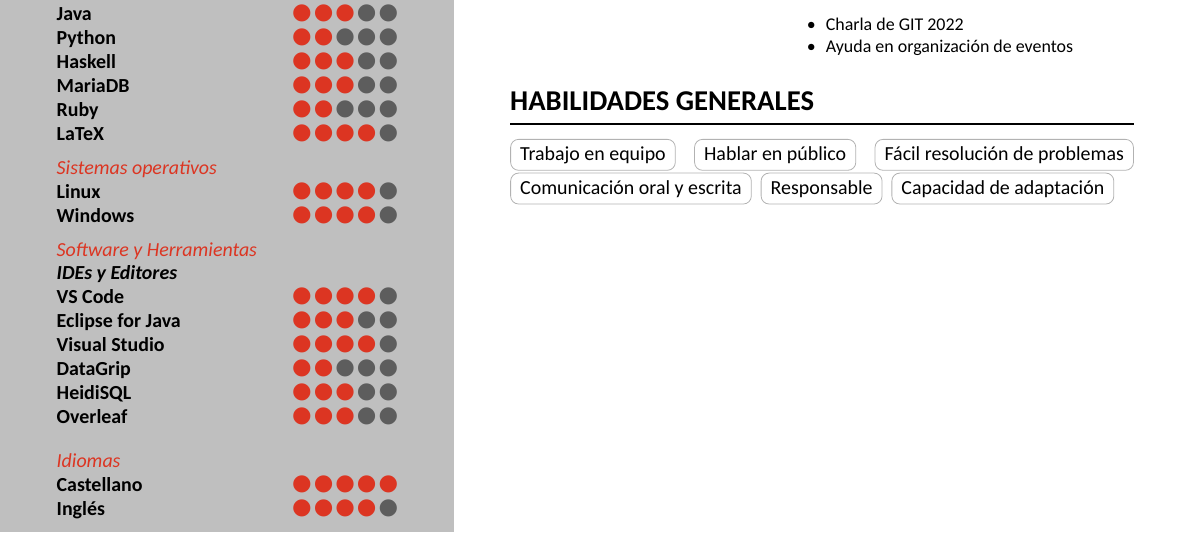
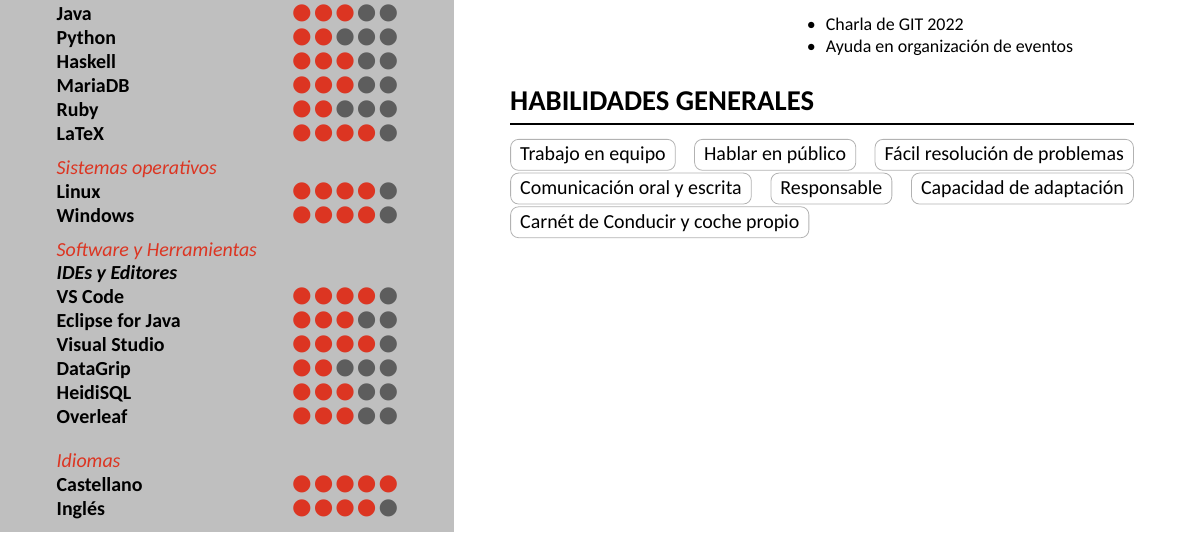
Before and after one commit to ALK222/cv, a LaTeX CV (src/cv.tex): part of the page, cut so that both start at the same text. Compiled offline with XeLaTeX.

Commit message:
actualización en simple skills

```diff
--- a/src/cv.tex
+++ b/src/cv.tex
@@ -140,7 +140,7 @@
 \tag{\languageSwitch{Oral and written comunication}{Comunicación oral y escrita}}
 \tag{\languageSwitch{Responsible}{Responsable}}
 \tag{\languageSwitch{Adaptability}{Capacidad de adaptación}}
-
+\tag{\languageSwitch{Driving licence and own car}{Carnét de Conducir y coche propio}}
 
 }
 \makebody
```
Also changed, not shown: cv/EN-BW-cv.pdf, cv/EN-COLOR-cv.pdf, cv/ES-BW-cv.pdf, cv/ES-COLOR-cv.pdf.
